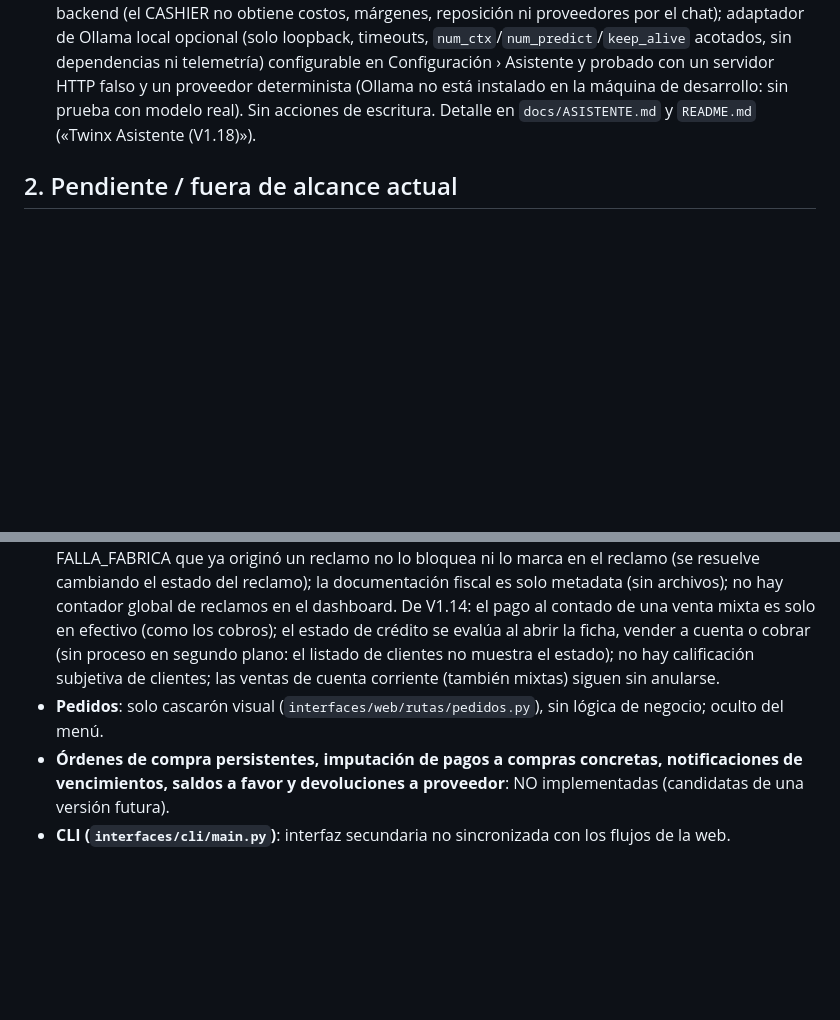
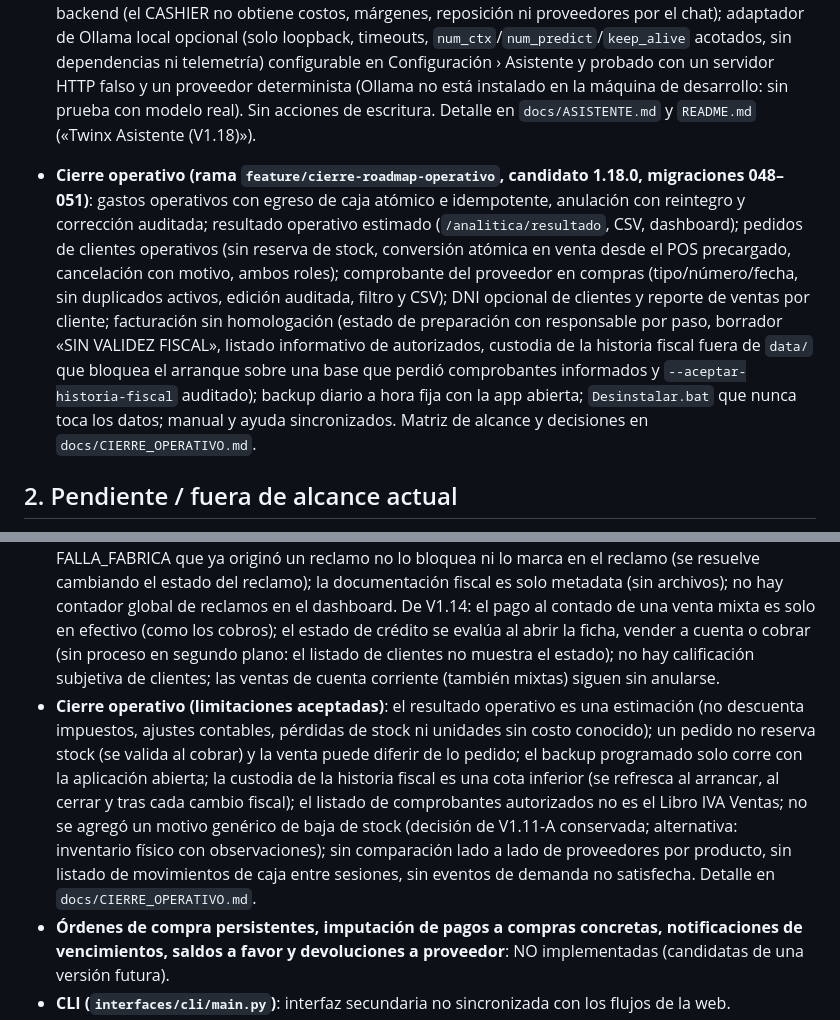
Before and after one commit to JoaLiendo/Twinx-Express, a Markdown page: PROGRESS.md, 2 parts joined by grey strips. GitHub-like rendering; blank space fills up the shorter version.

Commit message:
docs: matriz de alcance y decisiones del cierre operativo, progreso e integración propuesta
Co-Authored-By: Claude Fable 5.1 <noreply@anthropic.com>

```diff
--- a/PROGRESS.md
+++ b/PROGRESS.md
@@ -25,6 +25,17 @@
 
 - **V1.18 Twinx Asistente (rama `feature/v1.18-asistente-ia`, sin migraciones)**: asistente conversacional de solo lectura en un panel lateral disponible en todas las pantallas para ambos roles (`domain/asistente.py`, `services/asistente/`, `interfaces/web/rutas/asistente.py`, `static/js/asistente.js`, componentes `chat-*` del design system). Ayuda integrada sin IA para las preguntas objetivo (ventas por período o sesión de caja, más vendidos, vencimientos, reposición, margen negativo, reclamos, deuda de clientes y a proveedores, guías de uso) con datos reales de los servicios existentes y accesos a la pantalla relacionada; permisos por herramienta decididos en el backend (el CASHIER no obtiene costos, márgenes, reposición ni proveedores por el chat); adaptador de Ollama local opcional (solo loopback, timeouts, `num_ctx`/`num_predict`/`keep_alive` acotados, sin dependencias ni telemetría) configurable en Configuración › Asistente y probado con un servidor HTTP falso y un proveedor determinista (Ollama no está instalado en la máquina de desarrollo: sin prueba con modelo real). Sin acciones de escritura. Detalle en `docs/ASISTENTE.md` y `README.md` («Twinx Asistente (V1.18)»).
 
+- **Cierre operativo (rama `feature/cierre-roadmap-operativo`, candidato 1.18.0, migraciones 048–051)**: gastos
+  operativos con egreso de caja atómico e idempotente, anulación con reintegro y corrección auditada; resultado
+  operativo estimado (`/analitica/resultado`, CSV, dashboard); pedidos de clientes operativos (sin reserva de stock,
+  conversión atómica en venta desde el POS precargado, cancelación con motivo, ambos roles); comprobante del
+  proveedor en compras (tipo/número/fecha, sin duplicados activos, edición auditada, filtro y CSV); DNI opcional de
+  clientes y reporte de ventas por cliente; facturación sin homologación (estado de preparación con responsable por
+  paso, borrador «SIN VALIDEZ FISCAL», listado informativo de autorizados, custodia de la historia fiscal fuera de
+  `data/` que bloquea el arranque sobre una base que perdió comprobantes informados y `--aceptar-historia-fiscal`
+  auditado); backup diario a hora fija con la app abierta; `Desinstalar.bat` que nunca toca los datos; manual y
+  ayuda sincronizados. Matriz de alcance y decisiones en `docs/CIERRE_OPERATIVO.md`.
+
 ## 2. Pendiente / fuera de alcance actual
 
 - **V1.16 antes del release**: smoke real contra ARCA homologación con un certificado de homologación del emisor (WSAA, FEDummy, FEParamGetPtosVenta, tablas, FECompUltimoAutorizado y un FECAESolicitar). Hasta entonces V1.16 queda como candidato (`dev/v1.16`).
@@ -35,7 +46,14 @@
 - **Próximas versiones**: V1.17 analítica, V1.18 preparación comercial / piloto (alcance en `docs/ROADMAP.md`).
 - **Limitaciones aceptadas de V1.15**: la retención clasifica los backups viejos por su manifiesto sin revalidarlos (los puntos de retorno, el restore y el rollback sí validan completo); el rollback y la actualización son comandos de técnico, sin interfaz web; la copia al segundo destino corre en segundo plano y su resultado se ve en Backup (no en el toast); no hay backup programado por horario (cierre de caja + uno diario al abrir).
 - **Limitaciones aceptadas**: de V1.12, en `docs/V1.12_PARTIDAS.md`. De V1.13: revertir un ajuste FALLA_FABRICA que ya originó un reclamo no lo bloquea ni lo marca en el reclamo (se resuelve cambiando el estado del reclamo); la documentación fiscal es solo metadata (sin archivos); no hay contador global de reclamos en el dashboard. De V1.14: el pago al contado de una venta mixta es solo en efectivo (como los cobros); el estado de crédito se evalúa al abrir la ficha, vender a cuenta o cobrar (sin proceso en segundo plano: el listado de clientes no muestra el estado); no hay calificación subjetiva de clientes; las ventas de cuenta corriente (también mixtas) siguen sin anularse.
-- **Pedidos**: solo cascarón visual (`interfaces/web/rutas/pedidos.py`), sin lógica de negocio; oculto del menú.
+- **Cierre operativo (limitaciones aceptadas)**: el resultado operativo es una estimación (no descuenta impuestos,
+  ajustes contables, pérdidas de stock ni unidades sin costo conocido); un pedido no reserva stock (se valida al
+  cobrar) y la venta puede diferir de lo pedido; el backup programado solo corre con la aplicación abierta; la
+  custodia de la historia fiscal es una cota inferior (se refresca al arrancar, al cerrar y tras cada cambio
+  fiscal); el listado de comprobantes autorizados no es el Libro IVA Ventas; no se agregó un motivo genérico de baja
+  de stock (decisión de V1.11-A conservada; alternativa: inventario físico con observaciones); sin comparación lado
+  a lado de proveedores por producto, sin listado de movimientos de caja entre sesiones, sin eventos de demanda no
+  satisfecha. Detalle en `docs/CIERRE_OPERATIVO.md`.
 - **Órdenes de compra persistentes, imputación de pagos a compras concretas, notificaciones de vencimientos, saldos a favor y devoluciones a proveedor**: NO implementadas (candidatas de una versión futura).
 - **CLI (`interfaces/cli/main.py`)**: interfaz secundaria no sincronizada con los flujos de la web.
 - Anulación de ventas a cuenta corriente (incluidas las mixtas de V1.14): no permitida (decisión de V1.3).
```
Also changed, not shown: docs/CIERRE_OPERATIVO.md (added, +87 -0 lines), docs/INTEGRACION_V1.17_V1.18.md (+23 -0 lines).
